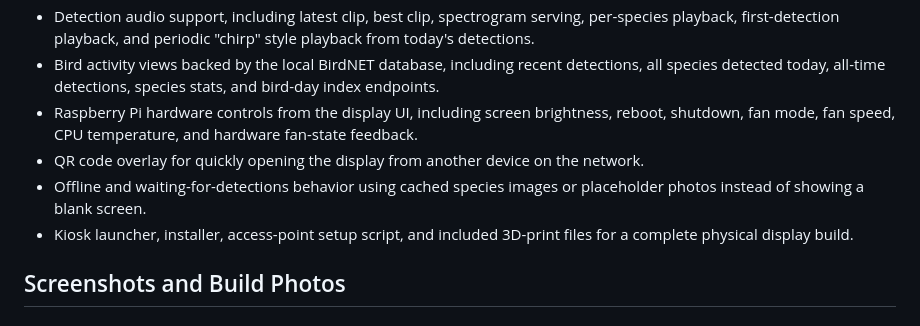
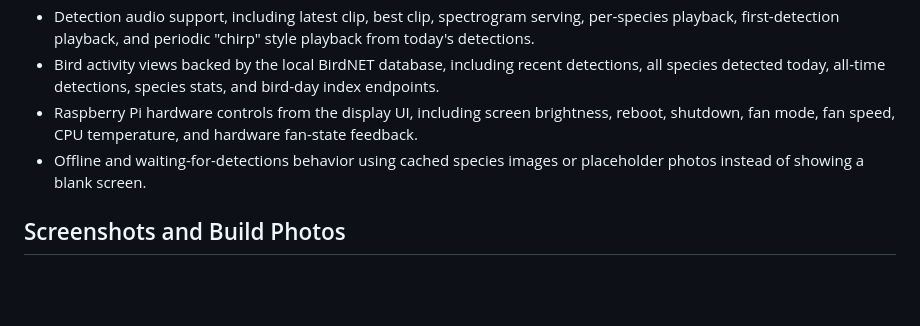
Before and after one commit to Fjord-of-the-RIngs/birdnet_display, a Markdown page: README.md, the part around the change. Drawn GitHub-style; blank space fills up the shorter version.

Commit message:
Update README to remove obsolete features
Removed QR code overlay and kiosk launcher details from README.

```diff
--- a/README.md
+++ b/README.md
@@ -19,9 +19,7 @@ That original project provided the foundation for a Raspberry Pi based BirdNET d
 - Detection audio support, including latest clip, best clip, spectrogram serving, per-species playback, first-detection playback, and periodic "chirp" style playback from today's detections.
 - Bird activity views backed by the local BirdNET database, including recent detections, all species detected today, all-time detections, species stats, and bird-day index endpoints.
 - Raspberry Pi hardware controls from the display UI, including screen brightness, reboot, shutdown, fan mode, fan speed, CPU temperature, and hardware fan-state feedback.
-- QR code overlay for quickly opening the display from another device on the network.
 - Offline and waiting-for-detections behavior using cached species images or placeholder photos instead of showing a blank screen.
-- Kiosk launcher, installer, access-point setup script, and included 3D-print files for a complete physical display build.
 
 ## Screenshots and Build Photos
 
```
